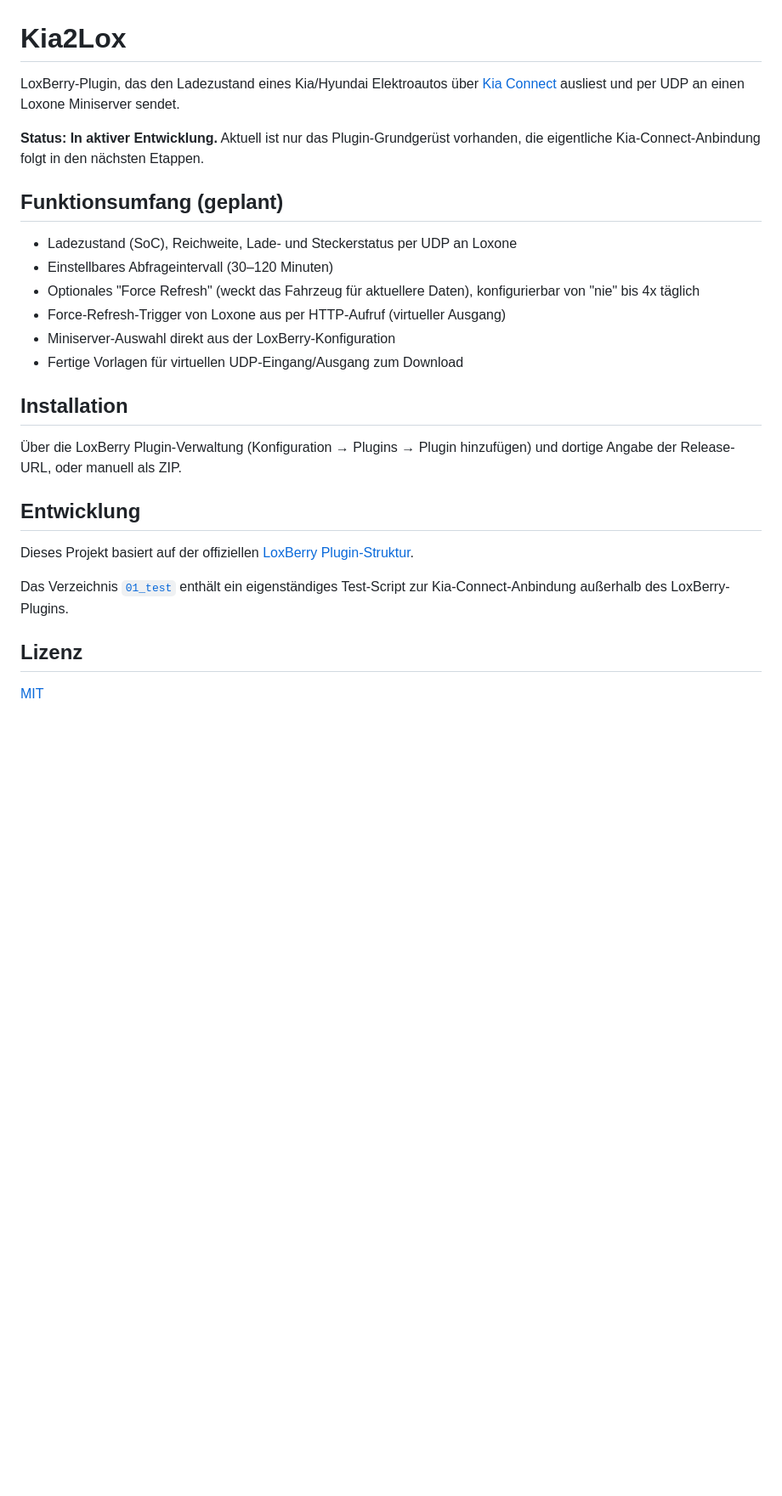
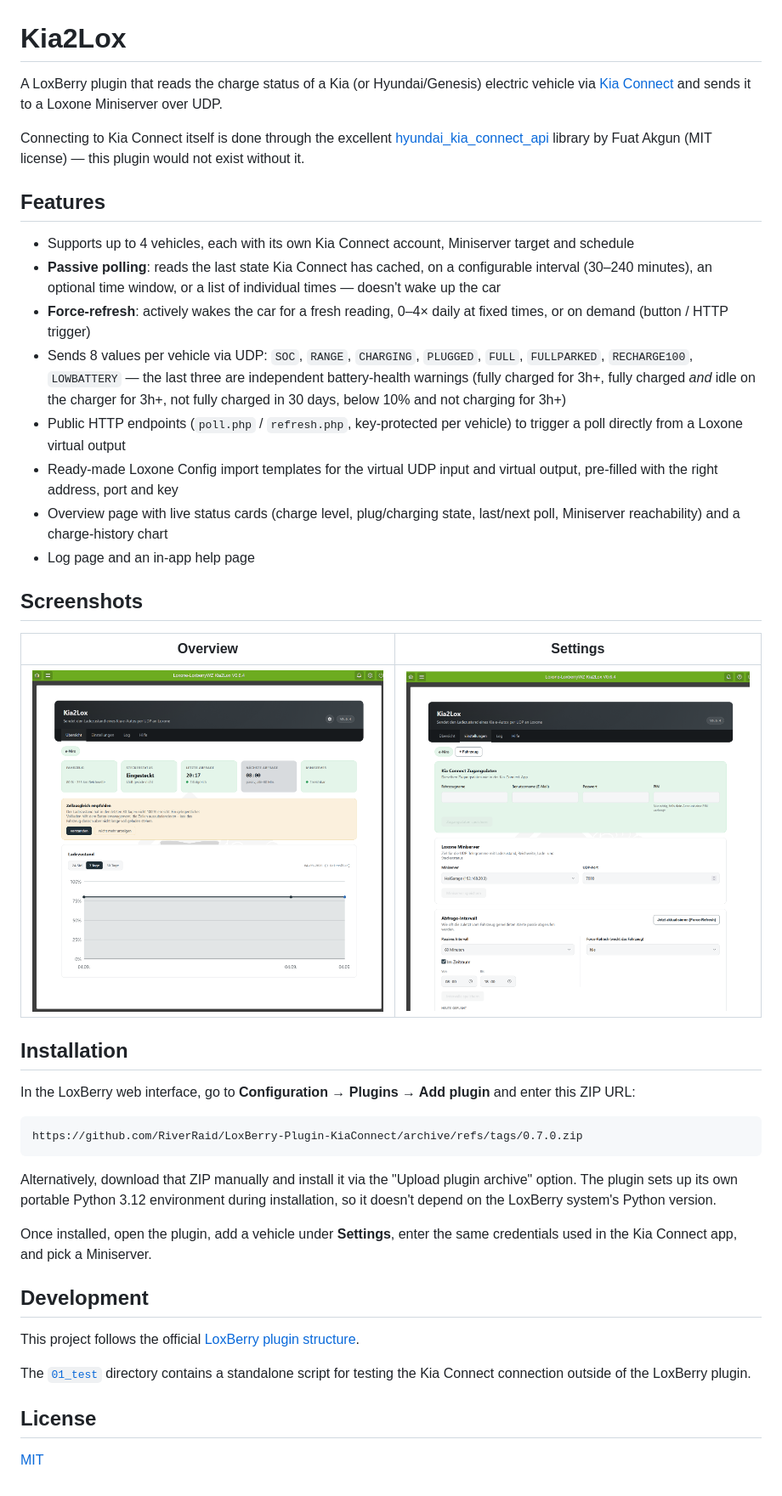
Before and after one commit to RiverRaid/LoxBerry-Plugin-KiaConnect, a Markdown page: README.md, the part around the change. Shown at 85% size. Rendered like a GitHub page; pictures changed too: docs/screenshot-overview.png (added), docs/screenshot-settings.png (added); blank space fills up the shorter version.

Commit message:
Rewrite README in English with install ZIP link and screenshots
Credits the hyundai_kia_connect_api library, documents the actual
feature set (previously described as "planned"), and adds real
screenshots of the settings and overview pages.

Co-Authored-By: Claude Sonnet 5 <noreply@anthropic.com>

````diff
--- a/README.md
+++ b/README.md
@@ -1,36 +1,66 @@
 # Kia2Lox
 
-LoxBerry-Plugin, das den Ladezustand eines Kia/Hyundai Elektroautos über
-[Kia Connect](https://www.kia.com) ausliest und per UDP an einen Loxone
-Miniserver sendet.
+A LoxBerry plugin that reads the charge status of a Kia (or Hyundai/Genesis)
+electric vehicle via [Kia Connect](https://www.kia.com) and sends it to a
+Loxone Miniserver over UDP.
 
-**Status: In aktiver Entwicklung.** Aktuell ist nur das Plugin-Grundgerüst
-vorhanden, die eigentliche Kia-Connect-Anbindung folgt in den nächsten
-Etappen.
+Connecting to Kia Connect itself is done through the excellent
+[hyundai_kia_connect_api](https://github.com/Hyundai-Kia-Connect/hyundai_kia_connect_api)
+library by Fuat Akgun (MIT license) — this plugin would not exist without it.
 
-## Funktionsumfang (geplant)
+## Features
 
-- Ladezustand (SoC), Reichweite, Lade- und Steckerstatus per UDP an Loxone
-- Einstellbares Abfrageintervall (30–120 Minuten)
-- Optionales "Force Refresh" (weckt das Fahrzeug für aktuellere Daten),
-  konfigurierbar von "nie" bis 4x täglich
-- Force-Refresh-Trigger von Loxone aus per HTTP-Aufruf (virtueller Ausgang)
-- Miniserver-Auswahl direkt aus der LoxBerry-Konfiguration
-- Fertige Vorlagen für virtuellen UDP-Eingang/Ausgang zum Download
+- Supports up to 4 vehicles, each with its own Kia Connect account, Miniserver
+  target and schedule
+- **Passive polling**: reads the last state Kia Connect has cached, on a
+  configurable interval (30–240 minutes), an optional time window, or a list
+  of individual times — doesn't wake up the car
+- **Force-refresh**: actively wakes the car for a fresh reading, 0–4× daily at
+  fixed times, or on demand (button / HTTP trigger)
+- Sends 8 values per vehicle via UDP: `SOC`, `RANGE`, `CHARGING`, `PLUGGED`,
+  `FULL`, `FULLPARKED`, `RECHARGE100`, `LOWBATTERY` — the last three are
+  independent battery-health warnings (fully charged for 3h+, fully charged
+  *and* idle on the charger for 3h+, not fully charged in 30 days, below 10%
+  and not charging for 3h+)
+- Public HTTP endpoints (`poll.php` / `refresh.php`, key-protected per
+  vehicle) to trigger a poll directly from a Loxone virtual output
+- Ready-made Loxone Config import templates for the virtual UDP input and
+  virtual output, pre-filled with the right address, port and key
+- Overview page with live status cards (charge level, plug/charging state,
+  last/next poll, Miniserver reachability) and a charge-history chart
+- Log page and an in-app help page
+
+## Screenshots
+
+| Overview | Settings |
+|---|---|
+| ![Overview](docs/screenshot-overview.png) | ![Settings](docs/screenshot-settings.png) |
 
 ## Installation
 
-Über die LoxBerry Plugin-Verwaltung (Konfiguration → Plugins → Plugin
-hinzufügen) und dortige Angabe der Release-URL, oder manuell als ZIP.
+In the LoxBerry web interface, go to **Configuration → Plugins → Add plugin**
+and enter this ZIP URL:
 
-## Entwicklung
+```
+https://github.com/RiverRaid/LoxBerry-Plugin-KiaConnect/archive/refs/tags/0.7.0.zip
+```
 
-Dieses Projekt basiert auf der offiziellen
-[LoxBerry Plugin-Struktur](https://wiki.loxberry.de/entwickler/grundlagen_zur_erstellung_eines_plugins).
+Alternatively, download that ZIP manually and install it via the "Upload
+plugin archive" option. The plugin sets up its own portable Python 3.12
+environment during installation, so it doesn't depend on the LoxBerry
+system's Python version.
 
-Das Verzeichnis [`01_test`](01_test/) enthält ein eigenständiges
-Test-Script zur Kia-Connect-Anbindung außerhalb des LoxBerry-Plugins.
+Once installed, open the plugin, add a vehicle under **Settings**, enter the
+same credentials used in the Kia Connect app, and pick a Miniserver.
 
-## Lizenz
+## Development
+
+This project follows the official
+[LoxBerry plugin structure](https://wiki.loxberry.de/entwickler/grundlagen_zur_erstellung_eines_plugins).
+
+The [`01_test`](01_test/) directory contains a standalone script for testing
+the Kia Connect connection outside of the LoxBerry plugin.
+
+## License
 
 [MIT](LICENSE)
````
